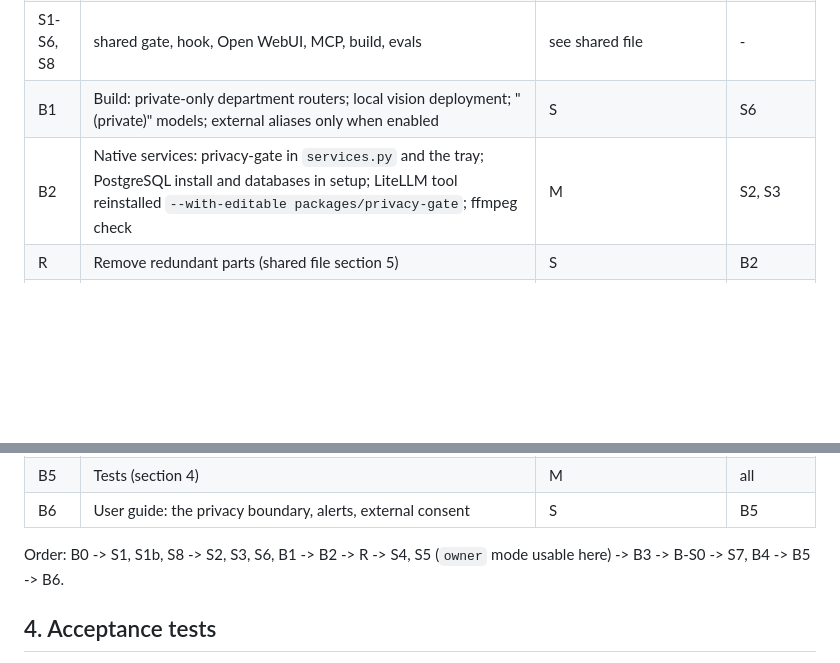
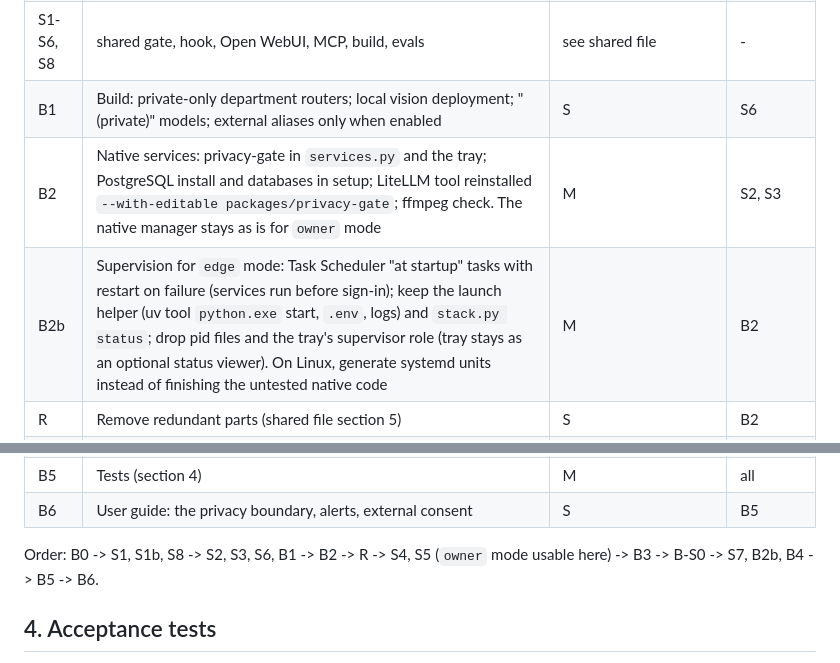
Before and after one commit to techtana/personal-agent-stack, a Markdown page: docs/plans/PLAN-B-LOCAL-LED.md, 2 parts joined by grey strips. Rendered like a GitHub page; blank space fills up the shorter version.

```diff
--- a/docs/plans/PLAN-B-LOCAL-LED.md
+++ b/docs/plans/PLAN-B-LOCAL-LED.md
@@ -72,7 +72,8 @@ would need TLS at the edge, which this plan avoids.
 | B-S0 | Spike: Authelia and LLDAP as native Windows services (or alternatives that are); Caddy for Windows with TLS for two domains | S | - |
 | S1-S6, S8 | shared gate, hook, Open WebUI, MCP, build, evals | see shared file | - |
 | B1 | Build: private-only department routers; local vision deployment; "(private)" models; external aliases only when enabled | S | S6 |
-| B2 | Native services: privacy-gate in `services.py` and the tray; PostgreSQL install and databases in setup; LiteLLM tool reinstalled `--with-editable packages/privacy-gate`; ffmpeg check | M | S2, S3 |
+| B2 | Native services: privacy-gate in `services.py` and the tray; PostgreSQL install and databases in setup; LiteLLM tool reinstalled `--with-editable packages/privacy-gate`; ffmpeg check. The native manager stays as is for `owner` mode | M | S2, S3 |
+| B2b | Supervision for `edge` mode: Task Scheduler "at startup" tasks with restart on failure (services run before sign-in); keep the launch helper (uv tool `python.exe` start, `.env`, logs) and `stack.py status`; drop pid files and the tray's supervisor role (tray stays as an optional status viewer). On Linux, generate systemd units instead of finishing the untested native code | M | B2 |
 | R | Remove redundant parts (shared file section 5) | S | B2 |
 | B3 | `stack.py install --mode local-led [--access owner|edge]`: `INSTALL.md` 2.1 and 3 with checks and prompts; ends with smoke and gate-eval | M | B1, B2 |
 | S7 | Identity on SEKAIHOME (or a confidential edge VM per B-S0) | L | B-S0 |
@@ -80,7 +81,7 @@ would need TLS at the edge, which this plan avoids.
 | B5 | Tests (section 4) | M | all |
 | B6 | User guide: the privacy boundary, alerts, external consent | S | B5 |
 
-Order: B0 -> S1, S1b, S8 -> S2, S3, S6, B1 -> B2 -> R -> S4, S5 (`owner` mode usable here) -> B3 -> B-S0 -> S7, B4 ->
+Order: B0 -> S1, S1b, S8 -> S2, S3, S6, B1 -> B2 -> R -> S4, S5 (`owner` mode usable here) -> B3 -> B-S0 -> S7, B2b, B4 ->
 B5 -> B6.
 
 ## 4. Acceptance tests
```
Also changed, not shown: docs/plans/INSTALL.md (+1 -1 lines), docs/plans/SHARED-COMPONENTS.md (+2 -1 lines).
